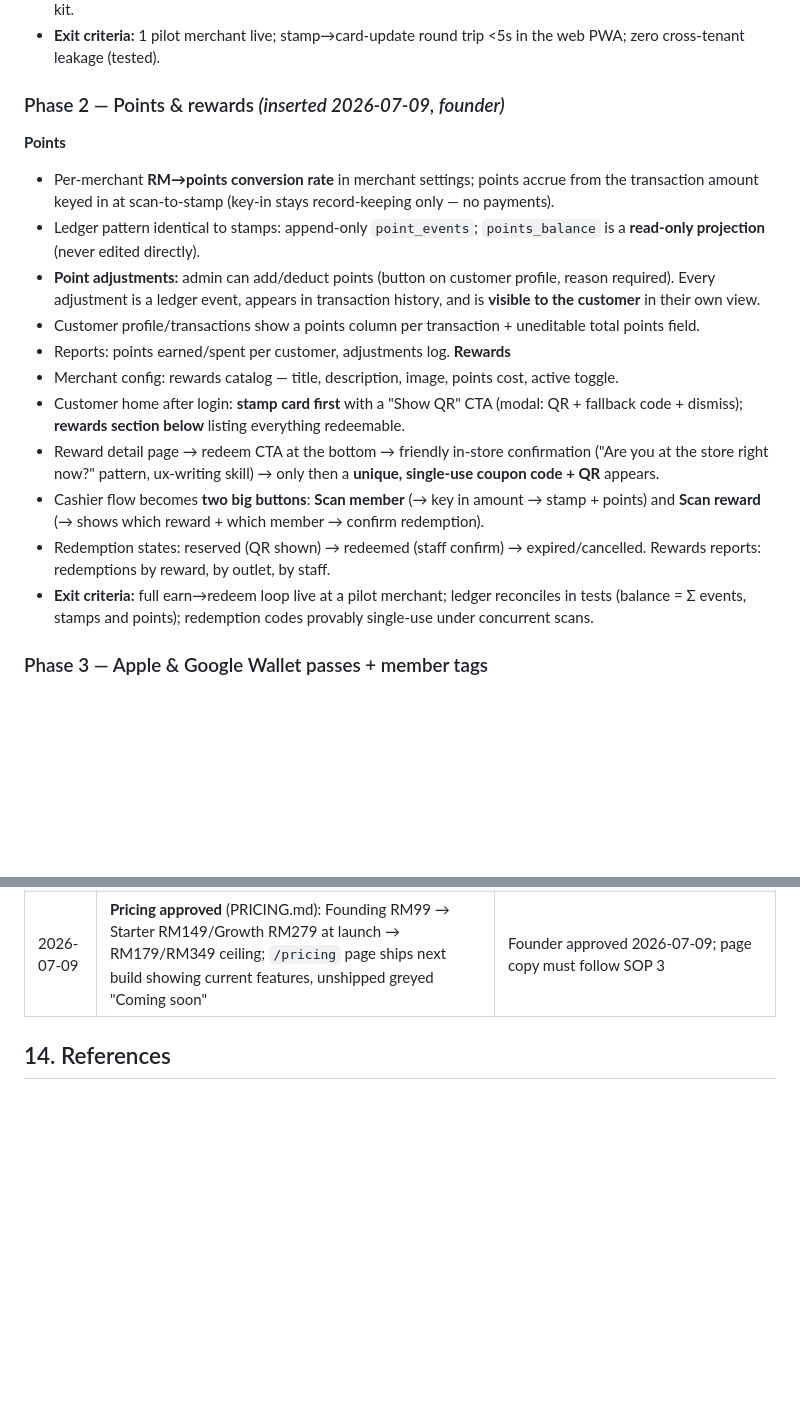
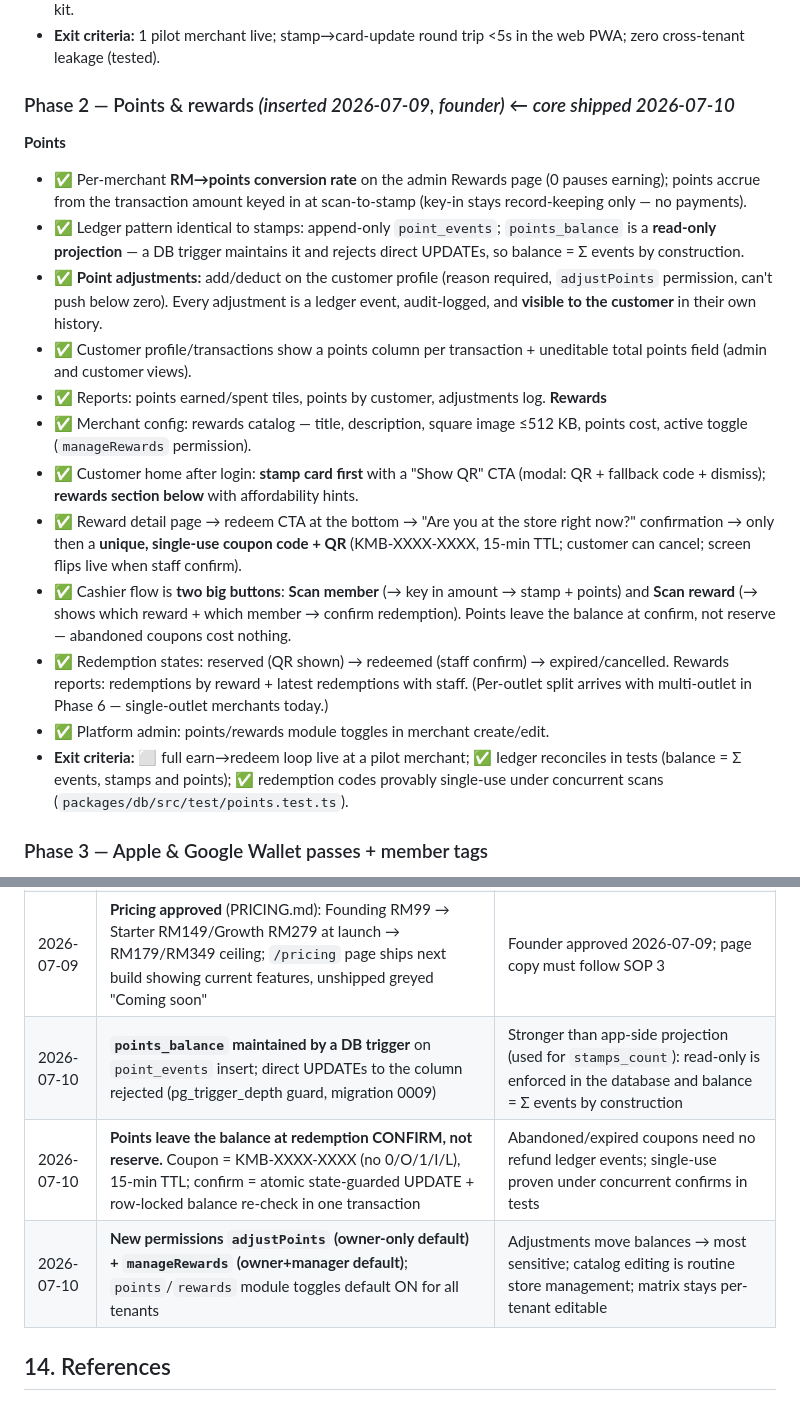
Before and after one commit to ripjian/kembali, a Markdown page: ROADMAP.md, 2 parts joined by grey strips. Drawn GitHub-style; blank space fills up the shorter version.

Commit message:
docs: Phase 2 core shipped — roadmap status, decision-log rows, SOP status

```diff
--- a/ROADMAP.md
+++ b/ROADMAP.md
@@ -211,20 +211,21 @@ audit_log                       actor, action, entity, tenant_id
 - ⬜ **Remaining:** real OTP delivery (SMS/WhatsApp provider), merchant onboarding wizard polish, printable QR kit.
 - **Exit criteria:** 1 pilot merchant live; stamp→card-update round trip <5s in the web PWA; zero cross-tenant leakage (tested).
 
-### Phase 2 — Points & rewards *(inserted 2026-07-09, founder)*
+### Phase 2 — Points & rewards *(inserted 2026-07-09, founder)* ← *core shipped 2026-07-10*
 **Points**
-- Per-merchant **RM→points conversion rate** in merchant settings; points accrue from the transaction amount keyed in at scan-to-stamp (key-in stays record-keeping only — no payments).
-- Ledger pattern identical to stamps: append-only `point_events`; `points_balance` is a **read-only projection** (never edited directly).
-- **Point adjustments:** admin can add/deduct points (button on customer profile, reason required). Every adjustment is a ledger event, appears in transaction history, and is **visible to the customer** in their own view.
-- Customer profile/transactions show a points column per transaction + uneditable total points field.
-- Reports: points earned/spent per customer, adjustments log.
+- ✅ Per-merchant **RM→points conversion rate** on the admin Rewards page (0 pauses earning); points accrue from the transaction amount keyed in at scan-to-stamp (key-in stays record-keeping only — no payments).
+- ✅ Ledger pattern identical to stamps: append-only `point_events`; `points_balance` is a **read-only projection** — a DB trigger maintains it and rejects direct UPDATEs, so balance = Σ events by construction.
+- ✅ **Point adjustments:** add/deduct on the customer profile (reason required, `adjustPoints` permission, can't push below zero). Every adjustment is a ledger event, audit-logged, and **visible to the customer** in their own history.
+- ✅ Customer profile/transactions show a points column per transaction + uneditable total points field (admin and customer views).
+- ✅ Reports: points earned/spent tiles, points by customer, adjustments log.
 **Rewards**
-- Merchant config: rewards catalog — title, description, image, points cost, active toggle.
-- Customer home after login: **stamp card first** with a "Show QR" CTA (modal: QR + fallback code + dismiss); **rewards section below** listing everything redeemable.
-- Reward detail page → redeem CTA at the bottom → friendly in-store confirmation ("Are you at the store right now?" pattern, ux-writing skill) → only then a **unique, single-use coupon code + QR** appears.
-- Cashier flow becomes **two big buttons**: **Scan member** (→ key in amount → stamp + points) and **Scan reward** (→ shows which reward + which member → confirm redemption).
-- Redemption states: reserved (QR shown) → redeemed (staff confirm) → expired/cancelled. Rewards reports: redemptions by reward, by outlet, by staff.
-- **Exit criteria:** full earn→redeem loop live at a pilot merchant; ledger reconciles in tests (balance = Σ events, stamps and points); redemption codes provably single-use under concurrent scans.
+- ✅ Merchant config: rewards catalog — title, description, square image ≤512 KB, points cost, active toggle (`manageRewards` permission).
+- ✅ Customer home after login: **stamp card first** with a "Show QR" CTA (modal: QR + fallback code + dismiss); **rewards section below** with affordability hints.
+- ✅ Reward detail page → redeem CTA at the bottom → "Are you at the store right now?" confirmation → only then a **unique, single-use coupon code + QR** (KMB-XXXX-XXXX, 15-min TTL; customer can cancel; screen flips live when staff confirm).
+- ✅ Cashier flow is **two big buttons**: **Scan member** (→ key in amount → stamp + points) and **Scan reward** (→ shows which reward + which member → confirm redemption). Points leave the balance at confirm, not reserve — abandoned coupons cost nothing.
+- ✅ Redemption states: reserved (QR shown) → redeemed (staff confirm) → expired/cancelled. Rewards reports: redemptions by reward + latest redemptions with staff. (Per-outlet split arrives with multi-outlet in Phase 6 — single-outlet merchants today.)
+- ✅ Platform admin: points/rewards module toggles in merchant create/edit.
+- **Exit criteria:** ⬜ full earn→redeem loop live at a pilot merchant; ✅ ledger reconciles in tests (balance = Σ events, stamps and points); ✅ redemption codes provably single-use under concurrent scans (`packages/db/src/test/points.test.ts`).
 
 ### Phase 3 — Apple & Google Wallet passes + member tags
 - Full wallet design in §6: Apple storeCard + PassKit web service + APNs updates; Google `loyaltyClass`/`loyaltyObject` + signed JWT links.
@@ -439,6 +440,9 @@ Super-admin (internal): /tenants, /usage, /billing-health, /feature-flags
 | 2026-07-09 | **Phase order re-set:** 2 points+rewards → 3 wallet passes + member tags → 4 WhatsApp → 5 referrals → 6 API/POS (supersedes 2026-07-08 row) | Founder call |
 | 2026-07-09 | **Member tags (VIP/Staff) in Phase 3**: tag rows under points settings (name, multiplier, enable/disable); multiplier REPLACES base rate (tooltip explains); tag dropdown on customer profile | Founder spec; benefits tiers without a full tier system |
 | 2026-07-09 | **Pricing approved** (PRICING.md): Founding RM99 → Starter RM149/Growth RM279 at launch → RM179/RM349 ceiling; `/pricing` page ships next build showing current features, unshipped greyed "Coming soon" | Founder approved 2026-07-09; page copy must follow SOP 3 |
+| 2026-07-10 | **`points_balance` maintained by a DB trigger** on `point_events` insert; direct UPDATEs to the column rejected (pg_trigger_depth guard, migration 0009) | Stronger than app-side projection (used for `stamps_count`): read-only is enforced in the database and balance = Σ events by construction |
+| 2026-07-10 | **Points leave the balance at redemption CONFIRM, not reserve.** Coupon = KMB-XXXX-XXXX (no 0/O/1/I/L), 15-min TTL; confirm = atomic state-guarded UPDATE + row-locked balance re-check in one transaction | Abandoned/expired coupons need no refund ledger events; single-use proven under concurrent confirms in tests |
+| 2026-07-10 | **New permissions `adjustPoints` (owner-only default) + `manageRewards` (owner+manager default)**; `points`/`rewards` module toggles default ON for all tenants | Adjustments move balances → most sensitive; catalog editing is routine store management; matrix stays per-tenant editable |
 
 ## 14. References
 
```
Also changed, not shown: CLAUDE.md (+1 -1 lines).
